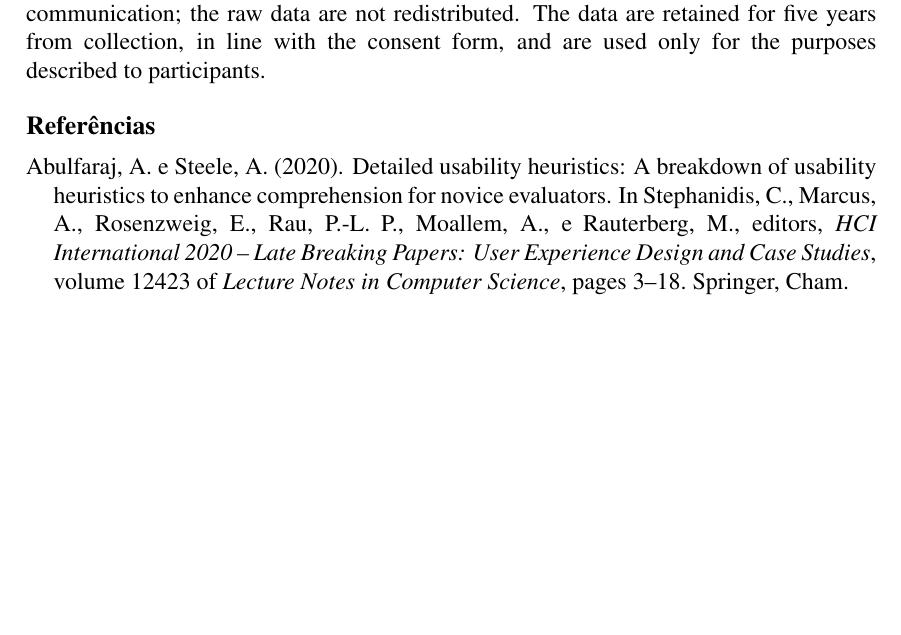
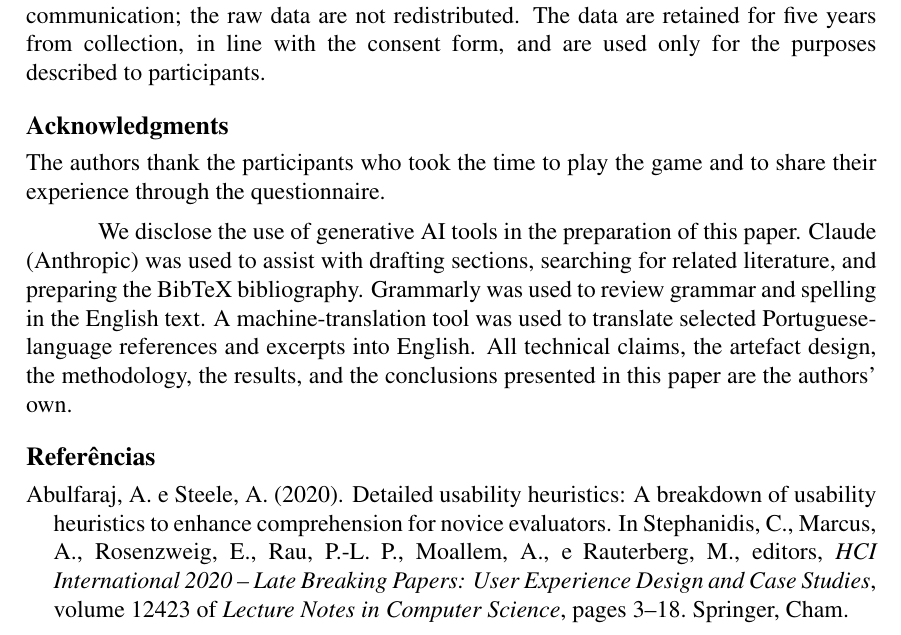
Before and after one commit to ArthurSudbrackIbarra/jogo-heuristicas, a LaTeX paper (paper/article.tex, which reads paper/sections/acknowledgments.tex): part of page 10 of 12, cut so that both start at the same text, the shorter picture padded with empty space. Compiled offline with pdfLaTeX.

Commit message:
Start acknowledgements.

```diff
--- a/paper/article.tex
+++ b/paper/article.tex
@@ -57,3 +57,4 @@ Nielsen's Heuristics Through Paired Scenarios: An Experience Report}
 
 \thispagestyle{plain}
 
+\input{sections/abstract}
--- /dev/null
+++ b/paper/sections/acknowledgments.tex
@@ -0,0 +1,31 @@
+\section*{Acknowledgments}
+
+The authors thank the participants who took the time to play the game and to share their experience through the questionnaire.
+
+We disclose the use of generative AI tools in the preparation of this paper. Claude (Anthropic) was used to assist with drafting sections, searching for related literature, and preparing the BibTeX bibliography. Grammarly was used to review grammar and spelling in the English text. A machine-translation tool was used to translate selected Portuguese-language references and excerpts into English. All technical claims, the artefact design, the methodology, the results, and the conclusions presented in this paper are the authors' own.
+
+% =============================================================================
+% TODO (camera-ready only --- DO NOT include in the double-blind submission):
+%
+% 1. Kunumi scholarship sentence. Add a sentence thanking Kunumi for
+%    providing the master's scholarship to Arthur (one of the authors).
+%    Suggested wording:
+%
+%      "Arthur thanks Kunumi for the master's scholarship that supported
+%       this research."
+%
+%    This sentence MUST be omitted from the submitted (double-blind) version
+%    because it names an author and reveals a funder that could identify
+%    the team.
+%
+% 2. Other funding / institutional support. Confirm with the advisor whether
+%    additional funding sources or institutional supports should be
+%    acknowledged at camera-ready --- for example, CAPES, CNPq, FAPERGS
+%    grant numbers, the host university's infrastructure, or the advisor's
+%    own grant or research-group support.
+%
+% 3. Specific translation tool. If the machine-translation tool used was a
+%    specific product (e.g., DeepL rather than Google Translate), name it
+%    explicitly in the AI-disclosure paragraph above instead of the generic
+%    phrase "A machine-translation tool".
+% =============================================================================
```
Also changed, not shown: paper/sections/abstract.tex (added, +13 -0 lines), paper/article.tex (16 more changed lines).
